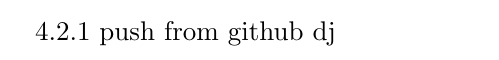
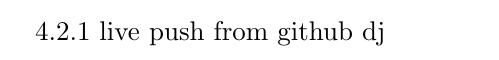
Before and after one commit to henryoswald/latex_example, a LaTeX document (main.tex): part of page 1 of 2, cut so that both start at the same text. Compiled offline with pdfLaTeX.

Commit message:
Update main.tex

```diff
--- a/main.tex
+++ b/main.tex
@@ -8,7 +8,7 @@
 \usepackage{natbib}
 \usepackage{graphicx}
 
-4.2.1
+4.2.1 live
 push from github dj
 
 \begin{document}
```
